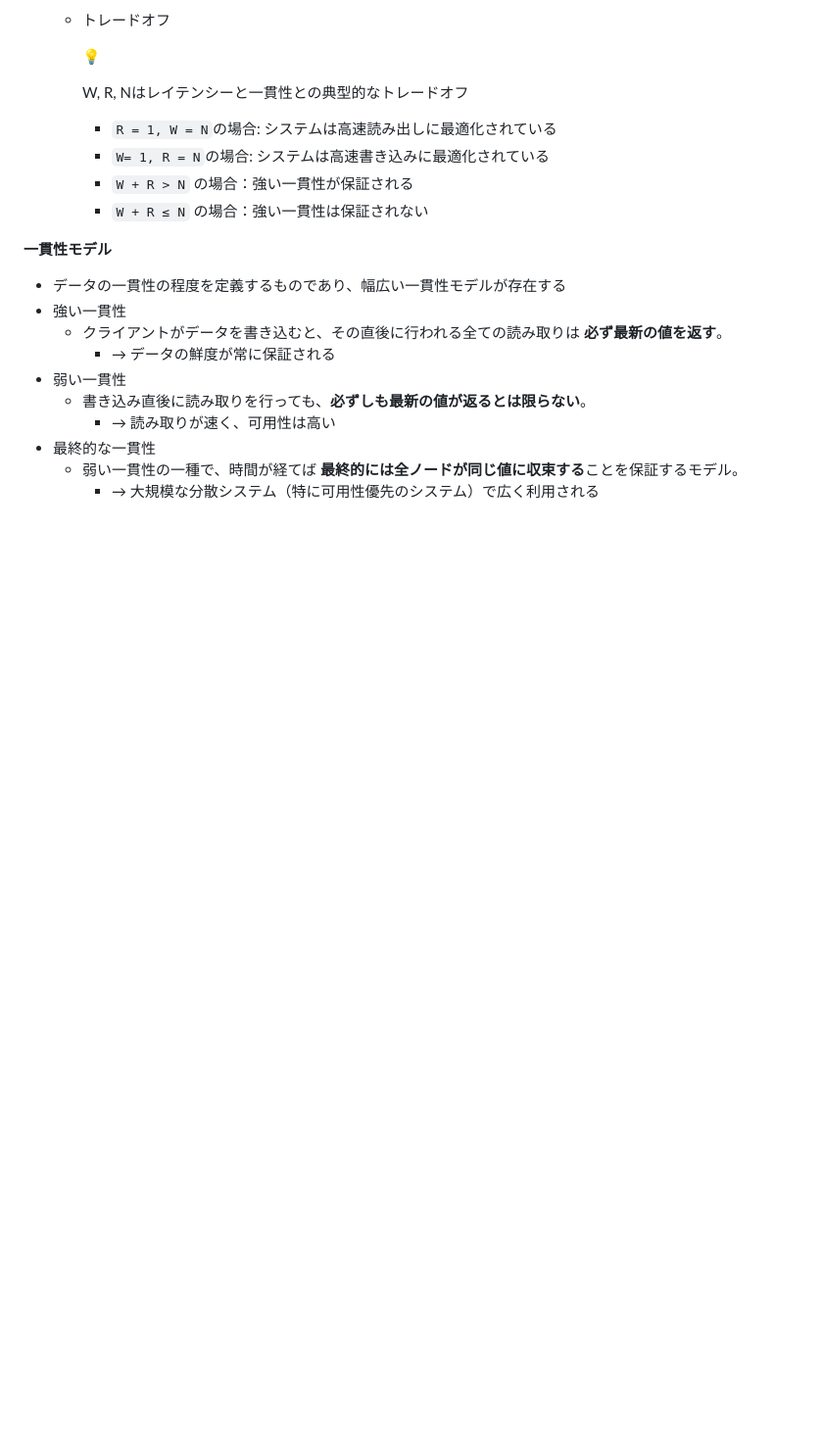
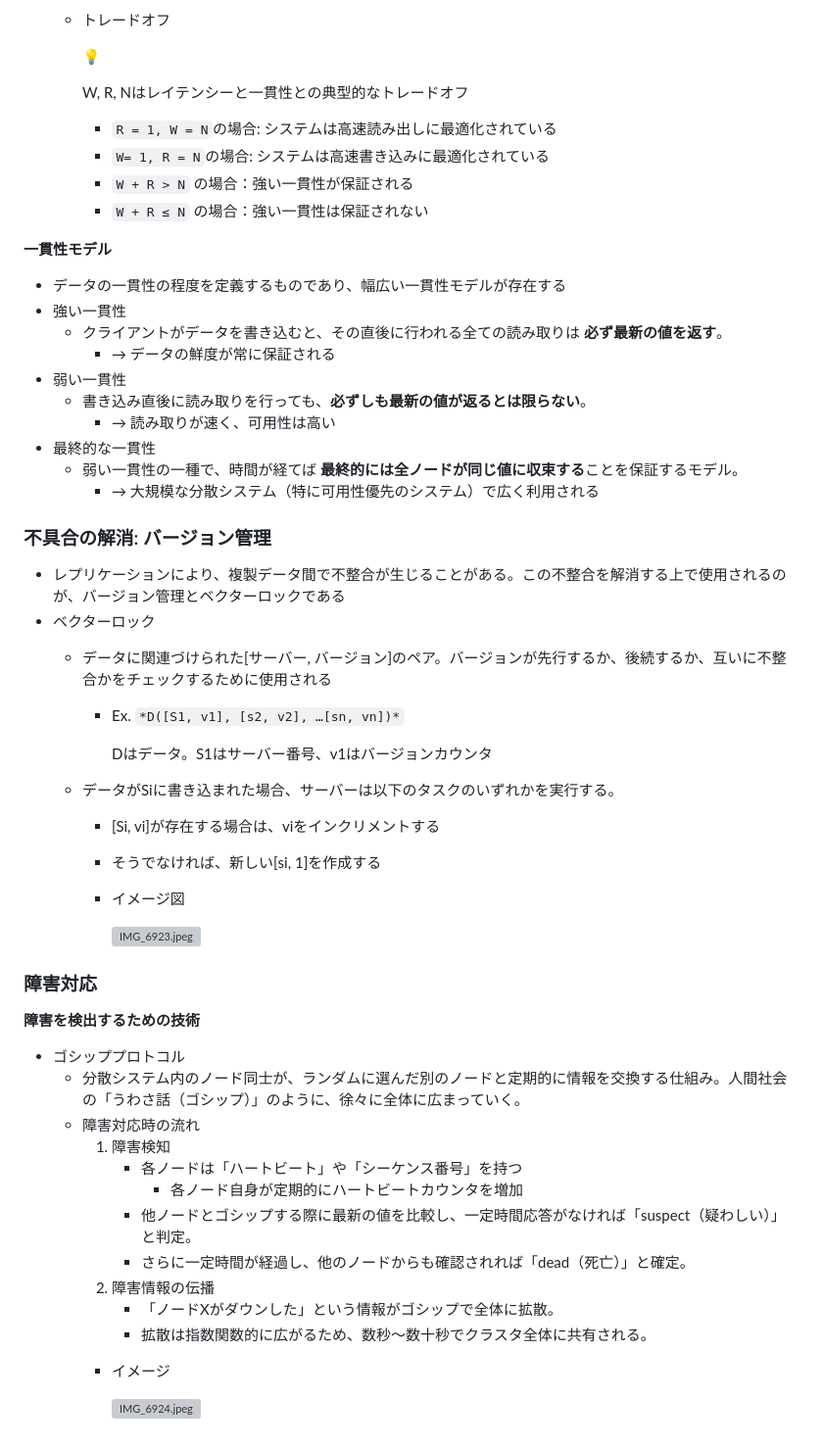
Before and after one commit to Ryutaro-horiuchi/self-development, a Markdown page: system design/システム設計の面接試験/6章 キーバリューストアの設計.md, the part around the change printed below. Shown: that part at 98% size. GitHub-like rendering; blank space fills up the shorter version; grey boxes are pictures that could not be loaded.

Commit message:
システム設計の面接試験10日目

```diff
--- a/system design/システム設計の面接試験/6章 キーバリューストアの設計.md
+++ b/system design/システム設計の面接試験/6章 キーバリューストアの設計.md
@@ -108,3 +118,39 @@
 - 最終的な一貫性
     - 弱い一貫性の一種で、時間が経てば **最終的には全ノードが同じ値に収束する**ことを保証するモデル。
         - → 大規模な分散システム（特に可用性優先のシステム）で広く利用される
+
+### 不具合の解消: バージョン管理
+
+- レプリケーションにより、複製データ間で不整合が生じることがある。この不整合を解消する上で使用されるのが、バージョン管理とベクターロックである
+- ベクターロック
+    - データに関連づけられた[サーバー, バージョン]のペア。バージョンが先行するか、後続するか、互いに不整合かをチェックするために使用される
+        - Ex. `*D([S1, v1], [s2, v2], …[sn, vn])*`
+
+            Dはデータ。S1はサーバー番号、v1はバージョンカウンタ
+
+    - データがSiに書き込まれた場合、サーバーは以下のタスクのいずれかを実行する。
+        - [Si, vi]が存在する場合は、viをインクリメントする
+        - そうでなければ、新しい[si, 1]を作成する
+        - イメージ図
+
+            ![IMG_6923.jpeg](attachment:37074e34-6495-4aa6-9e69-d182d9a8737c:IMG_6923.jpeg)
+
+
+### 障害対応
+
+**障害を検出するための技術**
+
+- ゴシッププロトコル
+    - 分散システム内のノード同士が、ランダムに選んだ別のノードと定期的に情報を交換する仕組み。人間社会の「うわさ話（ゴシップ）」のように、徐々に全体に広まっていく。
+    - 障害対応時の流れ
+        1. 障害検知
+            - 各ノードは「ハートビート」や「シーケンス番号」を持つ
+                - 各ノード自身が定期的にハートビートカウンタを増加
+            - 他ノードとゴシップする際に最新の値を比較し、一定時間応答がなければ「suspect（疑わしい）」と判定。
+            - さらに一定時間が経過し、他のノードからも確認されれば「dead（死亡）」と確定。
+        2. 障害情報の伝播
+            - 「ノードXがダウンした」という情報がゴシップで全体に拡散。
+            - 拡散は指数関数的に広がるため、数秒〜数十秒でクラスタ全体に共有される。
+        - イメージ
+
+            ![IMG_6924.jpeg](attachment:5cc3f0ca-ce75-4127-8450-738b89013088:IMG_6924.jpeg)
```
Also changed, not shown: other parts of system design/システム設計の面接試験/6章 キーバリューストアの設計.md (+13 -3 lines).
